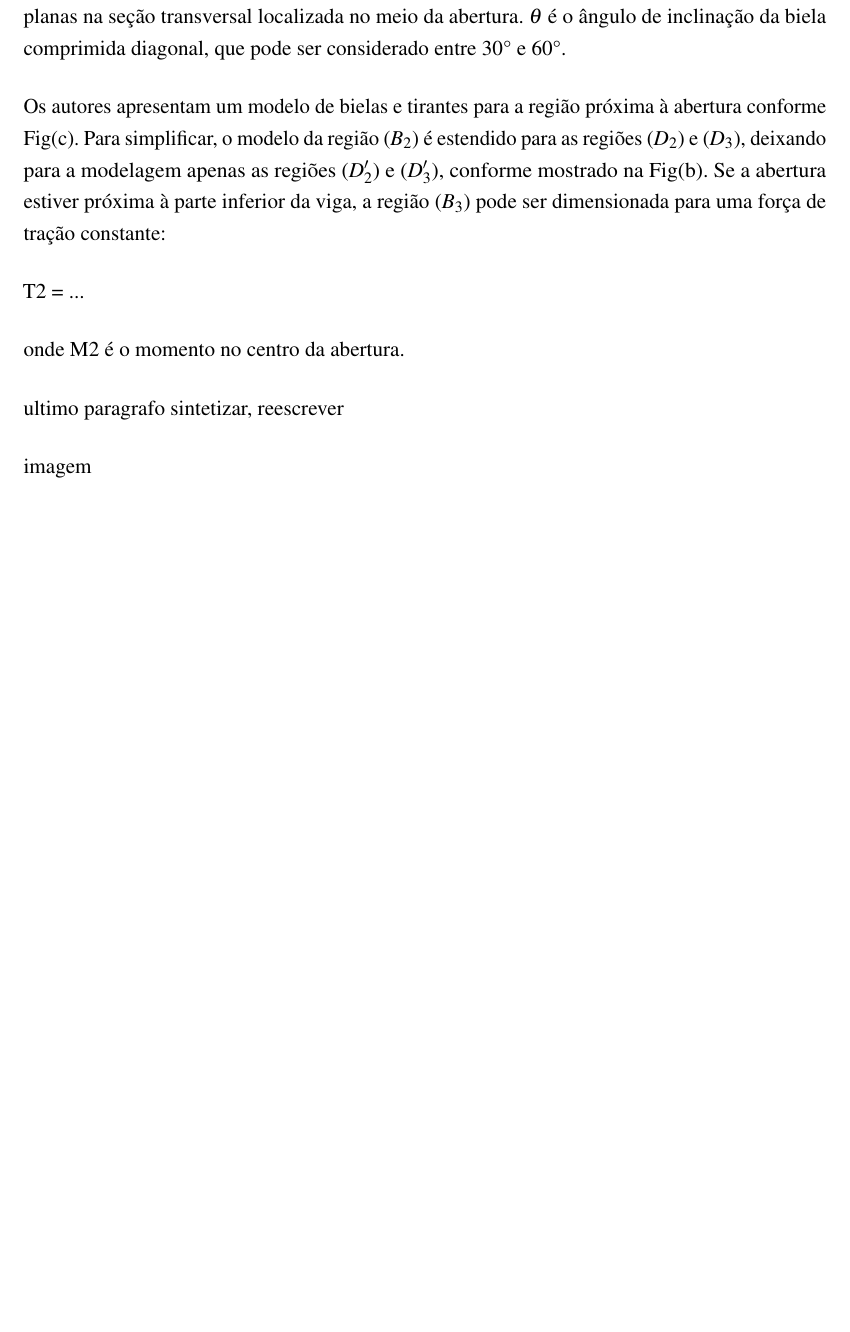
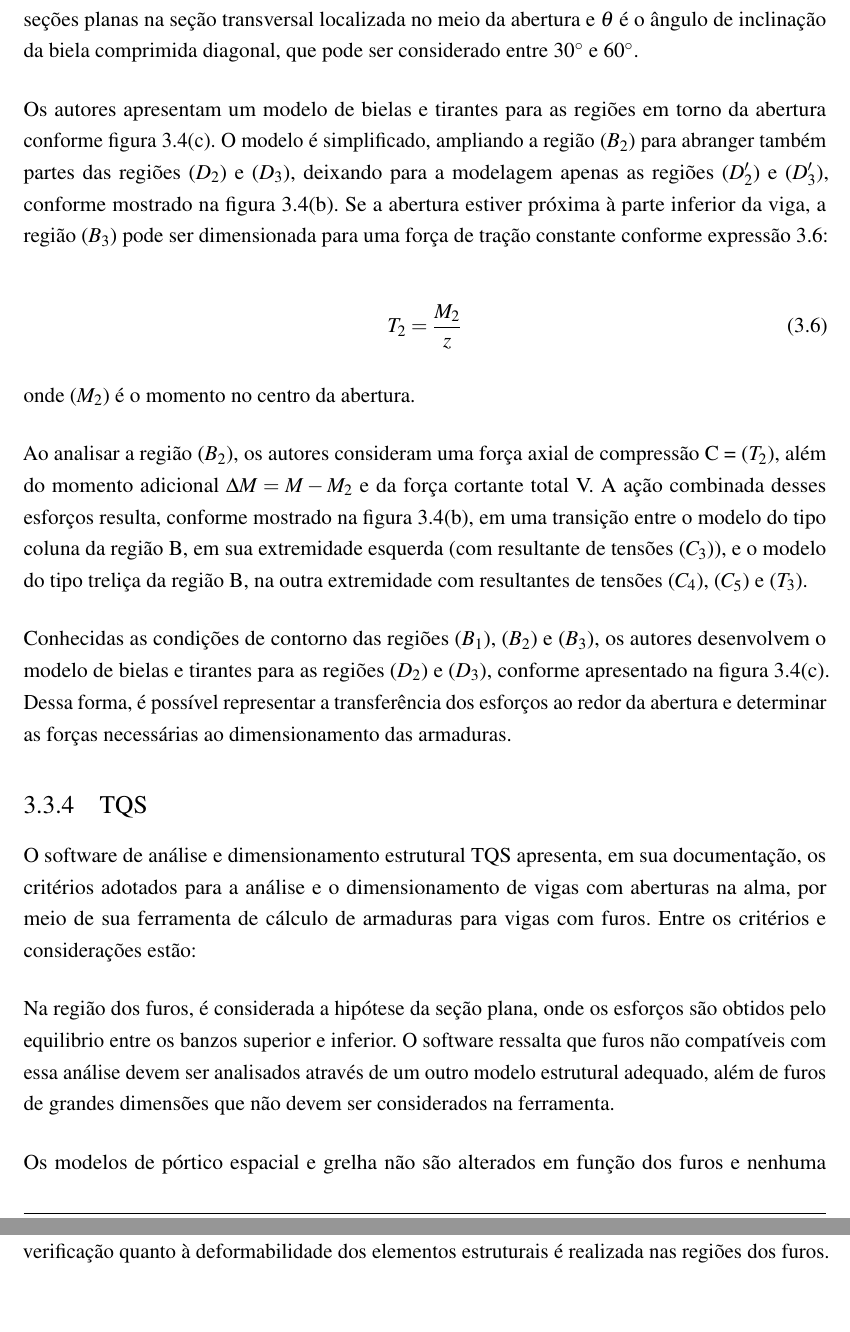
Before and after one commit to cicero-nicolini/TCC, a LaTeX thesis (main.tex, which reads chap/cap3.tex): part of page 25 of 38 before the commit and two parts of pages 25 and 26 of 41 after it, the two joined at a grey line, cut so that both start at the same text, the shorter picture padded with empty space. The pictures show the PDF file main.pdf that the author committed with the source.

Commit message:
avançando cap3

```diff
--- a/chap/cap3.tex
+++ b/chap/cap3.tex
@@ -158,4 +183,6 @@ Os esforços de cortante e momento das regiões B são aplicadas como carregamen
 
-...
+\begin{equation}
+    {C_1} = \frac{M_1}{z} - \frac{V_1}{2}\cot\theta
+    \label{C_1}
+\end{equation}
 
-($M_{1}$) e ($V_{1}$) são, respectivamente, o momento fletor e a força cortante na seção situada entre as regiões ($B_{1}$) e ($D_{2}$); z é o braço de alavanca, determinado considerando a hipótese de seções planas na seção transversal localizada no meio da abertura. \(\theta\) é o ângulo de inclinação da biela comprimida diagonal, que pode ser considerado entre 30° e 60°.
@@ -162,11 +193,28 @@ Os esforços de cortante e momento das regiões B são aplicadas como carregamen
 
-Os autores apresentam um modelo de bielas e tirantes para a região próxima à abertura conforme Fig(c). Para simplificar, o modelo da região ($B_{2}$) é estendido para as regiões ($D_{2}$) e ($D_{3}$), deixando para a modelagem apenas as regiões ($D_{2}'$) e ($D_{3}'$), conforme mostrado na Fig(b).
-Se a abertura estiver próxima à parte inferior da viga, a região ($B_{3}$) pode ser dimensionada para uma força de tração constante:
+\begin{equation}
+    {T_1} = \frac{M_1}{z} + \frac{V_1}{2}\cot\theta
+    \label{T_1}
+\end{equation}
 
-T2 = ...
+em que ($M_{1}$) e ($V_{1}$) são, respectivamente, o momento fletor e a força cortante na seção situada entre as regiões ($B_{1}$) e ($D_{2}$); z é o braço de alavanca, determinado considerando a hipótese de seções planas na seção transversal localizada no meio da abertura e $\theta$ é o ângulo de inclinação da biela comprimida diagonal, que pode ser considerado entre $30^\circ$ e $60^\circ$.
 
-onde M2 é o momento no centro da abertura.
+Os autores apresentam um modelo de bielas e tirantes para as regiões em torno da abertura conforme figura \ref{Fig.3.4}(c). O modelo é simplificado, ampliando a região ($B_{2}$) para abranger também partes das regiões ($D_{2}$) e ($D_{3}$), deixando para a modelagem apenas as regiões ($D_{2}'$) e ($D_{3}'$), conforme mostrado na figura \ref{Fig.3.4}(b). Se a abertura estiver próxima à parte inferior da viga, a região ($B_{3}$) pode ser dimensionada para uma força de tração constante conforme expressão \ref{T_2}:
 
-ultimo paragrafo sintetizar, reescrever
+\begin{equation}
+    {T_2} = \frac{M_2}{z}
+    \label{T_2}
+\end{equation}
 
-imagem
+onde ($M_{2}$) é o momento no centro da abertura.
+
+Ao analisar a região ($B_{2}$), os autores consideram uma força axial de compressão C = ($T_{2}$), além do momento adicional $\Delta M = M - M_{2}$ e da força cortante total V.
+A ação combinada desses esforços resulta, conforme mostrado na figura \ref{Fig.3.4}(b), em uma transição entre o modelo do tipo coluna da região B, em sua extremidade esquerda (com resultante de tensões ($C_{3}$)),
+e o modelo do tipo treliça da região B,
+na outra extremidade com resultantes de tensões ($C_{4}$), ($C_{5}$) e ($T_{3}$).
+
+Conhecidas as condições de contorno das regiões ($B_{1}$), ($B_{2}$) e ($B_{3}$), os autores desenvolvem o modelo de bielas e tirantes para as regiões ($D_{2}$) e ($D_{3}$), conforme apresentado na figura \ref{Fig.3.4}(c). Dessa forma, é possível representar a transferência dos esforços ao redor da abertura e determinar as forças necessárias ao dimensionamento das armaduras.
+
+\begin{figure}[htb]
+    \centering
+    \refstepcounter{figure}
+    \label{Fig.3.4}
@@ -172,0 +225,3 @@ imagem
+    \end{minipage}
+
+    \includegraphics[scale=0.75]{bielas_tirantes.jpeg}
@@ -172,0 +233,9 @@ imagem
+\end{figure}
+
+\subsection{TQS}
+
+O software de análise e dimensionamento estrutural TQS apresenta, em sua documentação, os critérios adotados para a análise e o dimensionamento de vigas com aberturas na alma, por meio de sua ferramenta de cálculo de armaduras para vigas com furos. Entre os critérios e considerações estão:
+
+Na região dos furos, é considerada a hipótese da seção plana, onde os esforços são obtidos pelo equilibrio entre os banzos superior e inferior. O software ressalta que furos não compatíveis com essa análise devem ser analisados através de um outro modelo estrutural adequado, além de furos de grandes dimensões que não devem ser considerados na ferramenta.
+
+Os modelos de pórtico espacial e grelha não são alterados em função dos furos e nenhuma verificação quanto à deformabilidade dos elementos estruturais é realizada nas regiões dos furos.
```
Also changed, not shown: bielas_tirantes.jpeg (added), main.pdf, modelo_mansur.jpeg, sussekind.jpeg (added), chap/cap3.tex (58 more changed lines), 2 other files.
